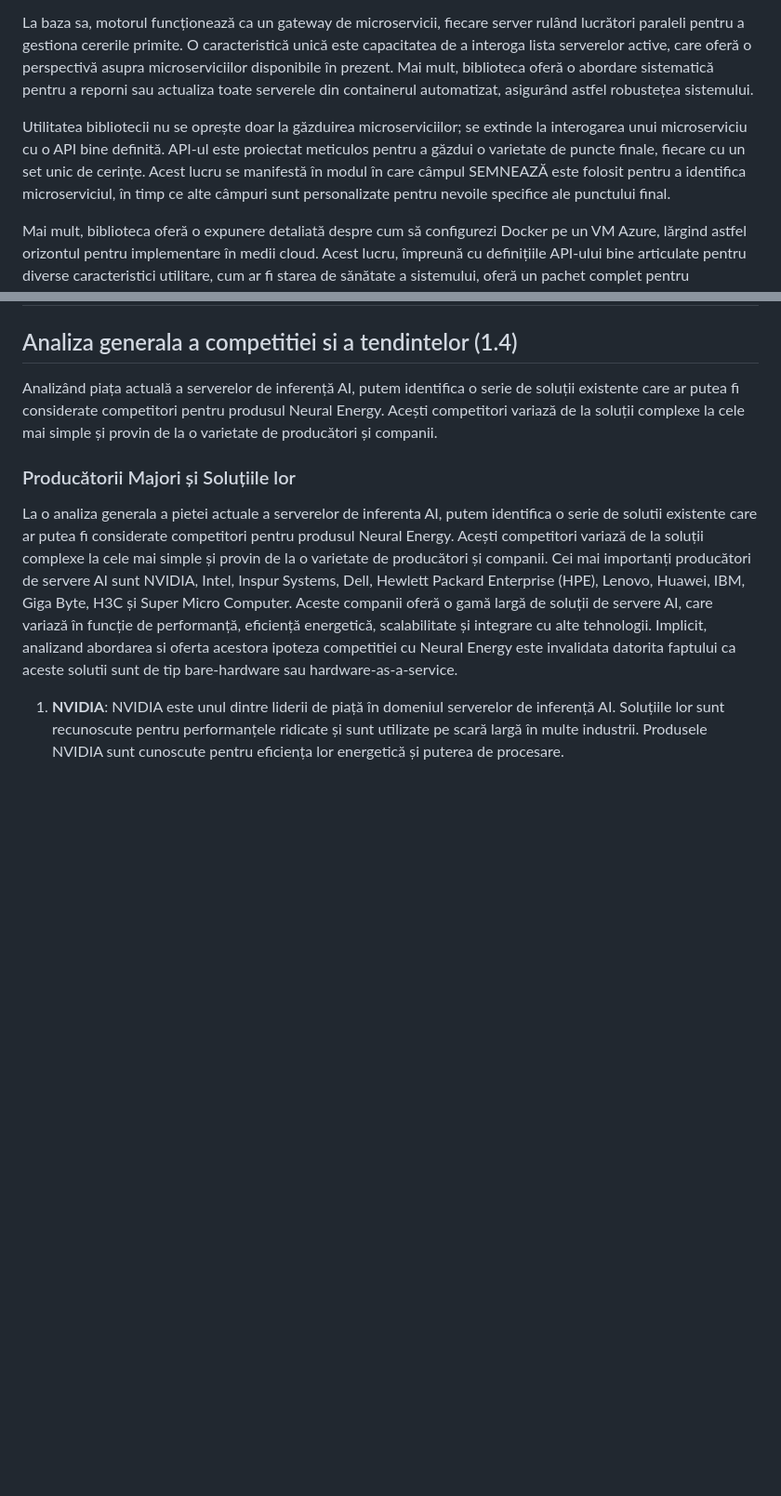
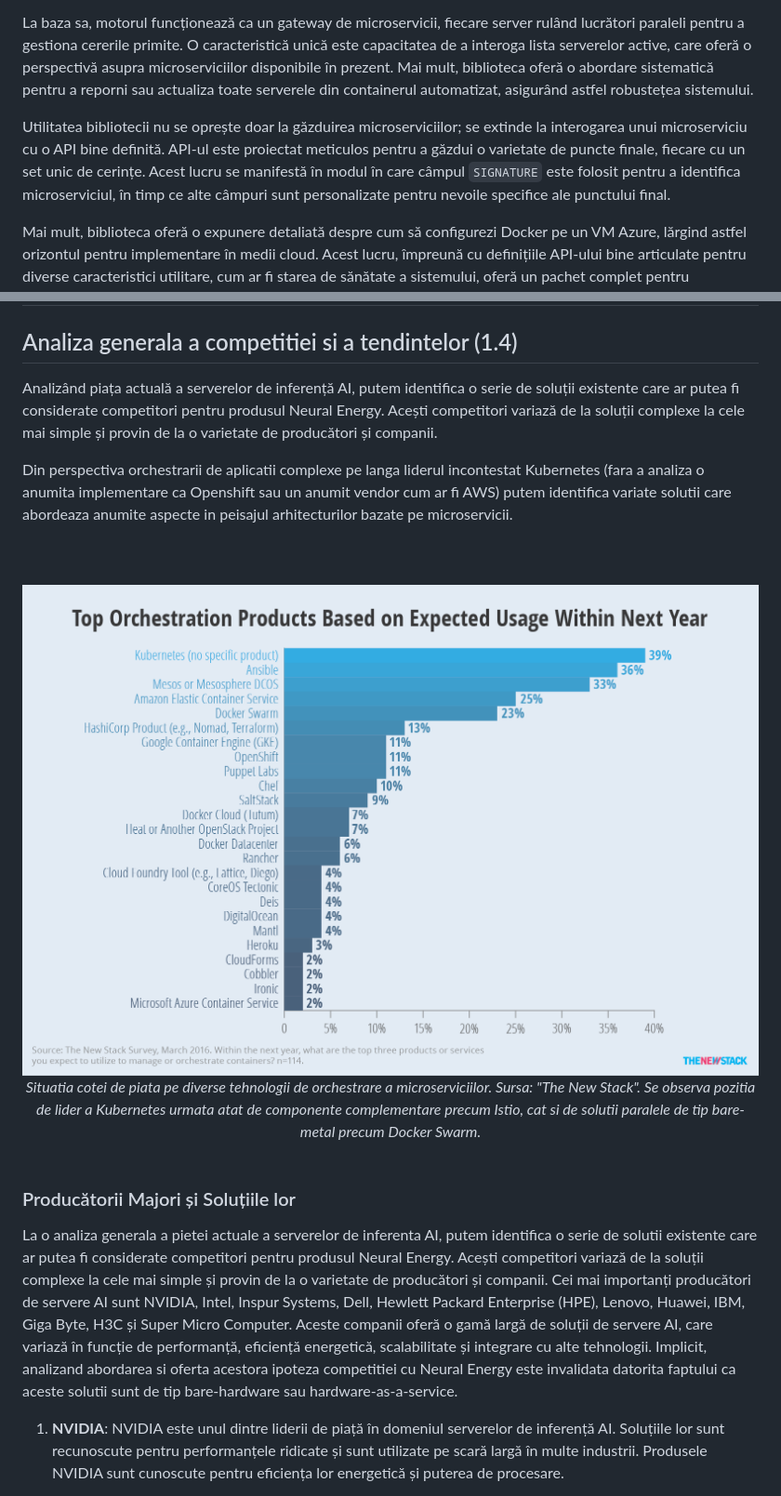
Before and after one commit to NeuralEnergy/AiLibrary, a Markdown page: _archives/raport_studiu.md, 2 parts joined by grey strips. Shown: that part at 93% size. Rendered like a GitHub page; pictures changed too: _archives/orch.png (added); blank space fills up the shorter version.

Commit message:
update study (moved from private repo to git repo)

```diff
--- a/_archives/raport_studiu.md
+++ b/_archives/raport_studiu.md
@@ -139,7 +139,7 @@ Dezvoltatorii vor găsi avantajoasă prevederea pentru instrucțiuni locale și
 
 La baza sa, motorul funcționează ca un gateway de microservicii, fiecare server rulând lucrători paraleli pentru a gestiona cererile primite. O caracteristică unică este capacitatea de a interoga lista serverelor active, care oferă o perspectivă asupra microserviciilor disponibile în prezent. Mai mult, biblioteca oferă o abordare sistematică pentru a reporni sau actualiza toate serverele din containerul automatizat, asigurând astfel robustețea sistemului.
 
-Utilitatea bibliotecii nu se oprește doar la găzduirea microserviciilor; se extinde la interogarea unui microserviciu cu o API bine definită. API-ul este proiectat meticulos pentru a găzdui o varietate de puncte finale, fiecare cu un set unic de cerințe. Acest lucru se manifestă în modul în care câmpul SEMNEAZĂ este folosit pentru a identifica microserviciul, în timp ce alte câmpuri sunt personalizate pentru nevoile specifice ale punctului final.
+Utilitatea bibliotecii nu se oprește doar la găzduirea microserviciilor; se extinde la interogarea unui microserviciu cu o API bine definită. API-ul este proiectat meticulos pentru a găzdui o varietate de puncte finale, fiecare cu un set unic de cerințe. Acest lucru se manifestă în modul în care câmpul `SIGNATURE` este folosit pentru a identifica microserviciul, în timp ce alte câmpuri sunt personalizate pentru nevoile specifice ale punctului final.
 
 Mai mult, biblioteca oferă o expunere detaliată despre cum să configurezi Docker pe un VM Azure, lărgind astfel orizontul pentru implementare în medii cloud. Acest lucru, împreună cu definițiile API-ului bine articulate pentru diverse caracteristici utilitare, cum ar fi starea de sănătate a sistemului, oferă un pachet complet pentru gestionarea și interogarea microserviciilor implementate.
 
@@ -303,6 +303,17 @@ Instituțiile de sănătate pot beneficia de AI pentru a îmbunătăți diagnost
 
 Analizând piața actuală a serverelor de inferență AI, putem identifica o serie de soluții existente care ar putea fi considerate competitori pentru produsul Neural Energy. Acești competitori variază de la soluții complexe la cele mai simple și provin de la o varietate de producători și companii.
 
+Din perspectiva orchestrarii de aplicatii complexe pe langa liderul incontestat Kubernetes (fara a analiza o anumita implementare ca Openshift sau un anumit vendor cum ar fi AWS) putem identifica variate solutii care abordeaza anumite aspecte in peisajul arhitecturilor bazate pe microservicii.
+
+<center>
+<br><br>
+<img src="orch.png">
+<br><i>
+Situatia cotei de piata pe diverse tehnologii de orchestrare a microserviciilor. Sursa: "The New Stack". Se observa pozitia de lider a Kubernetes urmata atat de componente complementare precum Istio, cat si de solutii paralele de tip bare-metal precum Docker Swarm.
+<br></i>
+<br>
+</center>
+
 ### Producătorii Majori și Soluțiile lor
 
 La o analiza generala a pietei actuale a serverelor de inferenta AI, putem identifica o serie de solutii existente care ar putea fi considerate competitori pentru produsul Neural Energy. Acești competitori variază de la soluții complexe la cele mai simple și provin de la o varietate de producători și companii. Cei mai importanți producători de servere AI sunt NVIDIA, Intel, Inspur Systems, Dell, Hewlett Packard Enterprise (HPE), Lenovo, Huawei, IBM, Giga Byte, H3C și Super Micro Computer. Aceste companii oferă o gamă largă de soluții de servere AI, care variază în funcție de performanță, eficiență energetică, scalabilitate și integrare cu alte tehnologii. Implicit, analizand abordarea si oferta acestora ipoteza competitiei cu Neural Energy este invalidata datorita faptului ca aceste solutii sunt de tip bare-hardware sau hardware-as-a-service.
```
